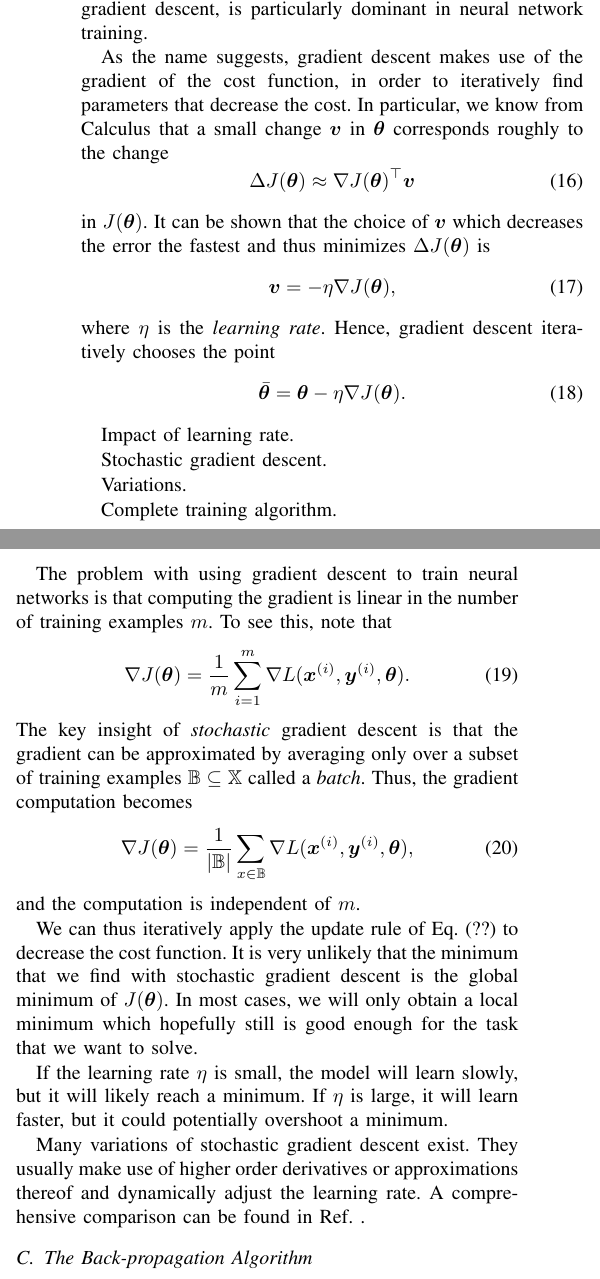
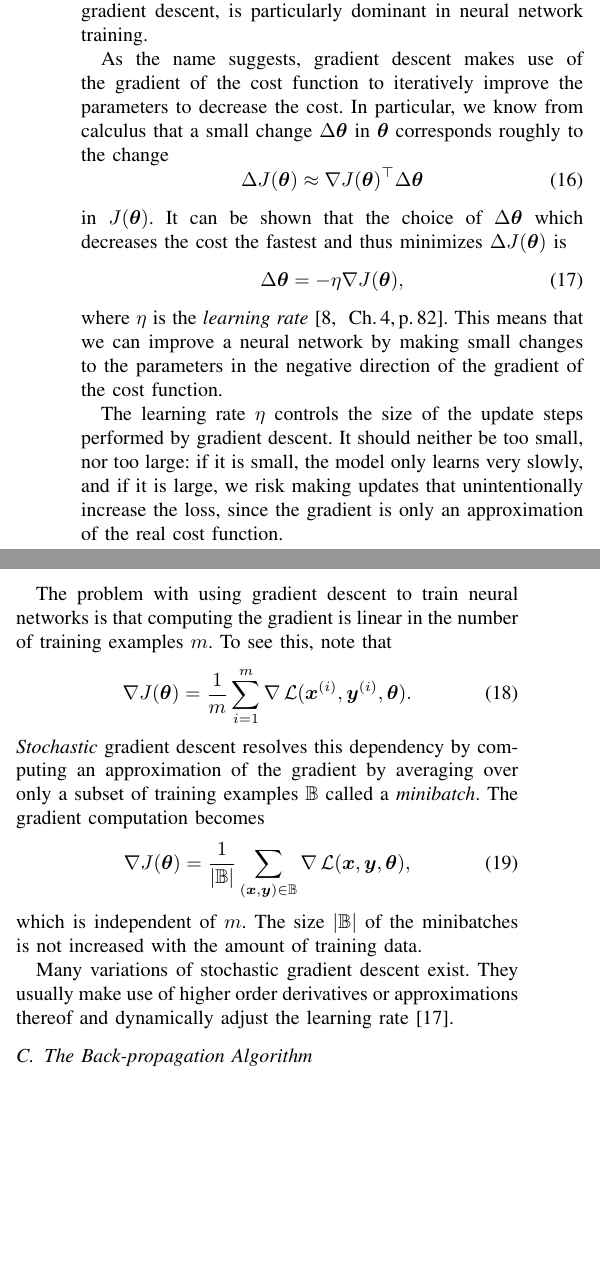
Before and after one commit to mathiasj33/Seminar, a LaTeX paper (dm-template.tex, which reads training.tex): two parts of the columns of page 5 of 6, joined at a grey line, cut so that both start at the same text, the shorter picture padded with empty space. Compiled offline with pdfLaTeX.

Commit message:
Finished the SGD section

```diff
--- a/training.tex
+++ b/training.tex
@@ -46,58 +46,30 @@ We obtain the mean squared error from the MLE if we regard the true probability
 \subsection{Stochastic Gradient Descent}
 Minimizing cost functions is similar to any other minimization problem. A variety of algorithms exist to minimize functions, but stochastic gradient descent, an extension of gradient descent, is particularly dominant in neural network training.
 
-As the name suggests, gradient descent makes use of the gradient of the cost function, in order to iteratively find parameters that decrease the cost. In particular, we know from Calculus that a small change $\bm{v}$ in $\bm{\theta}$ corresponds roughly to the change
+As the name suggests, gradient descent makes use of the gradient of the cost function to iteratively improve the parameters to decrease the cost. In particular, we know from calculus that a small change $\Delta\bm{\theta}$ in $\bm{\theta}$ corresponds roughly to the change
 \begin{equation}
-\Delta J(\bm{\theta}) \approx \nabla J(\bm{\theta})^{\top}\bm{v}
+\Delta J(\bm{\theta}) \approx \nabla J(\bm{\theta})^{\top}\Delta\bm{\theta}
 \end{equation}
-in $J(\bm{\theta})$. It can be shown that the choice of $\bm{v}$ which decreases the error the fastest and thus minimizes $\Delta J(\bm{\theta})$ is
+in $J(\bm{\theta})$. It can be shown that the choice of $\Delta\bm{\theta}$ which decreases the cost the fastest and thus minimizes $\Delta J(\bm{\theta})$ is
 \begin{equation}
-\bm{v} = -\eta\nabla J(\bm{\theta}),
+\Delta\bm{\theta} = -\eta\nabla J(\bm{\theta}),
 \end{equation}
-where $\eta$ is the \emph{learning rate}. Hence, gradient descent iteratively chooses the point
-\begin{equation}
-\bar{\bm{\theta}} = \bm{\theta} - \eta\nabla J(\bm{\theta}).
-\end{equation}
+where $\eta$ is the \emph{learning rate} \cite[ Ch.\,4,\,p.\,82]{DBLP:books/daglib/0040158}. This means that we can improve a neural network by making small changes to the parameters in the negative direction of the gradient of the cost function.
 
-Impact of learning rate.
-
-Stochastic gradient descent.
-
-Variations.
-
-\begin{comment}
-Applying the Cauchy-Schwarz inequality, we obtain
-\begin{equation}\label{eq:cauchy-schwarz}
--\lVert\nabla J(\bm{\theta})\rVert\lVert v\rVert \leq
-\nabla J(\bm{\theta})^{\top}\bm{v} \leq
-\lVert\nabla J(\bm{\theta})\rVert\lVert v\rVert.
-\end{equation}
-We observe that, if we set $\bm{v} = -\eta\nabla J(\bm{\theta})$, then
-\begin{equation}
-\nabla J(\bm{\theta})^{\top}\bm{v} = -\eta\lVert\nabla J(\bm{\theta})\rVert^2,
-\end{equation}
-which is exactly the left-hand side of Eq. \eqref{eq:cauchy-schwarz}. Thus, in order to minimize $\Delta J(\bm{\theta})$, we can choose new parameters $\bar{\bm{\theta}}$ with the update rule
-\begin{equation}
-\bar{\bm{\theta}} = \bm{\theta} - \eta\nabla J(\bm{\theta}),
-\end{equation}
-\end{comment}
-
-Complete training algorithm.
+The learning rate $\eta$ controls the size of the update steps performed by gradient descent. It should neither be too small, nor too large: if it is small, the model only learns very slowly, and if it is large, we risk making updates that unintentionally increase the loss, since the gradient is only an approximation of the real cost function.
 
 The problem with using gradient descent to train neural networks is that computing the gradient is linear in the number of training examples $m$. To see this, note that
 \begin{equation}
-\nabla J(\bm{\theta}) = \frac1{m}\sum_{i=1}^{m}\nabla L(\bm{x}^{(i)},\bm{y}^{(i)},\bm{\theta}).
+\nabla J(\bm{\theta}) = \frac1{m}\sum_{i=1}^{m}\nabla \loss(\bm{x}^{(i)},\bm{y}^{(i)},\bm{\theta}).
 \end{equation}
-The key insight of \emph{stochastic} gradient descent is that the gradient can be approximated by averaging only over a subset of training examples $\mathbb{B} \subseteq \mathbb{X}$ called a \emph{batch}. Thus, the gradient computation becomes
+\emph{Stochastic} gradient descent resolves this dependency by computing an approximation of the gradient by averaging over only a subset of training examples $\mathbb{B}$ called a \emph{minibatch}. The gradient computation becomes
 \begin{equation}
-\nabla J(\bm{\theta}) = \frac1{|\mathbb{B}|}\sum_{x\in\mathbb{B}}\nabla L(\bm{x}^{(i)},\bm{y}^{(i)},\bm{\theta}),
+\nabla J(\bm{\theta}) = \frac1{|\mathbb{B}|}\sum_{(\bm{x},\bm{y})\in\mathbb{B}}\nabla \loss(\bm{x},\bm{y},\bm{\theta}),
 \end{equation}
-and the computation is independent of $m$.
+which is independent of $m$. The size $|\mathbb{B}|$ of the minibatches is not increased with the amount of training data.
 
-We can thus iteratively apply the update rule of Eq. (??) to decrease the cost function. It is very unlikely that the minimum that we find with stochastic gradient descent is the global minimum of $J(\bm{\theta})$. In most cases, we will only obtain a local minimum which hopefully still is good enough for the task that we want to solve.
-
-If the learning rate $\eta$ is small, the model will learn slowly, but it will likely reach a minimum. If $\eta$ is large, it will learn faster, but it could potentially overshoot a minimum.
-
-Many variations of stochastic gradient descent exist. They usually make use of higher order derivatives or approximations thereof and dynamically adjust the learning rate. A comprehensive comparison can be found in Ref. .
+Many variations of stochastic gradient descent exist. They usually make use of higher order derivatives or approximations thereof and dynamically adjust the learning rate \cite{DBLP:journals/corr/Ruder16}.
 
 \subsection{The Back-propagation Algorithm}
+
+%TODO: Complete training algorithm.
```
Also changed, not shown: dm-template.pdf.
